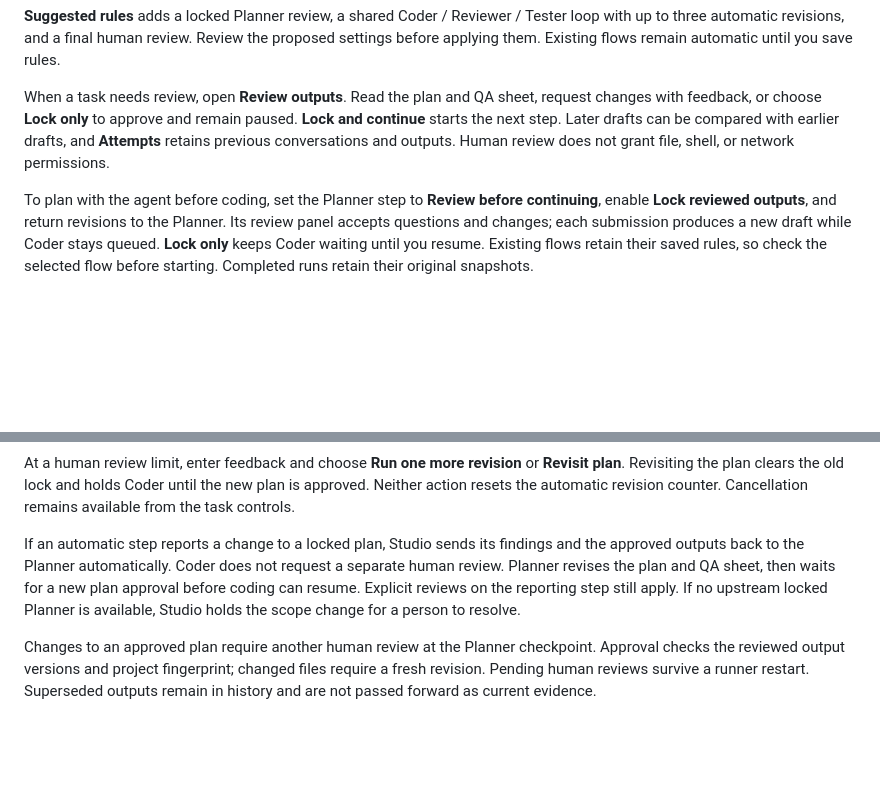
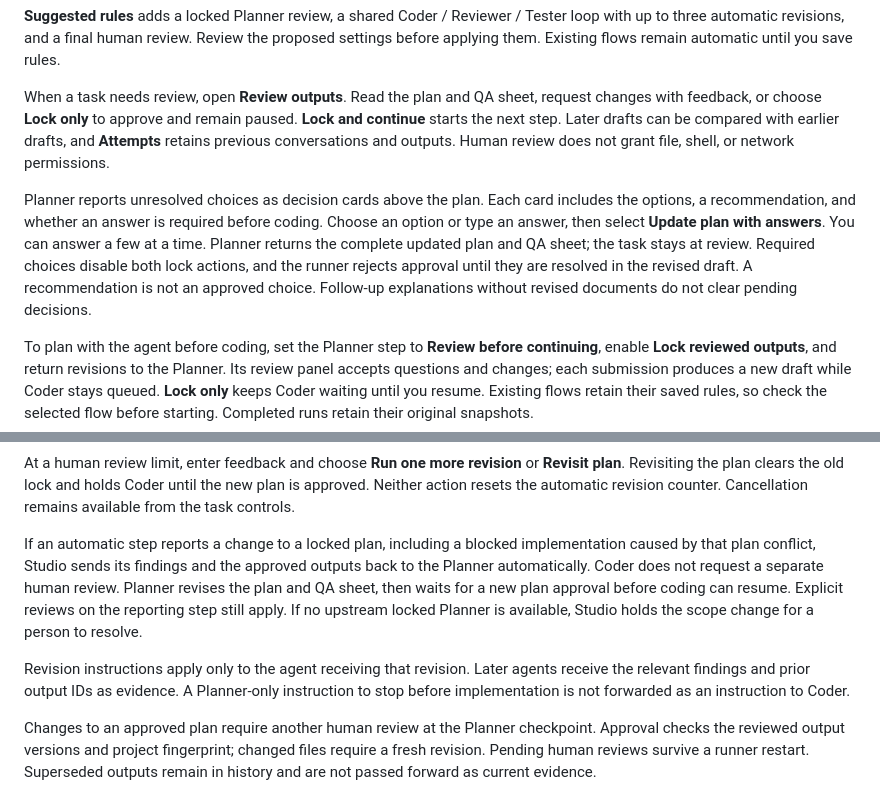
Before and after one commit to JHZLO/agent-studio, a Markdown page: README.md, 2 parts joined by grey strips. Rendered like a GitHub page; blank space fills up the shorter version.

Commit message:
docs(planner): Explain decision answers and plan handoffs

```diff
--- a/README.md
+++ b/README.md
@@ -114,6 +114,8 @@ Open **Flows** and select a step. **After this step** controls when a person rev
 
 When a task needs review, open **Review outputs**. Read the plan and QA sheet, request changes with feedback, or choose **Lock only** to approve and remain paused. **Lock and continue** starts the next step. Later drafts can be compared with earlier drafts, and **Attempts** retains previous conversations and outputs. Human review does not grant file, shell, or network permissions.
 
+Planner reports unresolved choices as decision cards above the plan. Each card includes the options, a recommendation, and whether an answer is required before coding. Choose an option or type an answer, then select **Update plan with answers**. You can answer a few at a time. Planner returns the complete updated plan and QA sheet; the task stays at review. Required choices disable both lock actions, and the runner rejects approval until they are resolved in the revised draft. A recommendation is not an approved choice. Follow-up explanations without revised documents do not clear pending decisions.
+
 To plan with the agent before coding, set the Planner step to **Review before continuing**, enable **Lock reviewed outputs**, and return revisions to the Planner. Its review panel accepts questions and changes; each submission produces a new draft while Coder stays queued. **Lock only** keeps Coder waiting until you resume. Existing flows retain their saved rules, so check the selected flow before starting. Completed runs retain their original snapshots.
 
 Attach the relevant architecture skills to both Planner and Coder when the plan must follow a specific codebase. Ask Planner to specify the package layout, responsibilities, transaction boundaries, and test criteria, then inspect those choices before locking. Skill instructions guide implementation; they do not replace code review or test evidence.
@@ -138,7 +140,9 @@ The flow canvas draws return arrows. The task shows the shared count, the latest
 
 At a human review limit, enter feedback and choose **Run one more revision** or **Revisit plan**. Revisiting the plan clears the old lock and holds Coder until the new plan is approved. Neither action resets the automatic revision counter. Cancellation remains available from the task controls.
 
-If an automatic step reports a change to a locked plan, Studio sends its findings and the approved outputs back to the Planner automatically. Coder does not request a separate human review. Planner revises the plan and QA sheet, then waits for a new plan approval before coding can resume. Explicit reviews on the reporting step still apply. If no upstream locked Planner is available, Studio holds the scope change for a person to resolve.
+If an automatic step reports a change to a locked plan, including a blocked implementation caused by that plan conflict, Studio sends its findings and the approved outputs back to the Planner automatically. Coder does not request a separate human review. Planner revises the plan and QA sheet, then waits for a new plan approval before coding can resume. Explicit reviews on the reporting step still apply. If no upstream locked Planner is available, Studio holds the scope change for a person to resolve.
+
+Revision instructions apply only to the agent receiving that revision. Later agents receive the relevant findings and prior output IDs as evidence. A Planner-only instruction to stop before implementation is not forwarded as an instruction to Coder.
 
 Changes to an approved plan require another human review at the Planner checkpoint. Approval checks the reviewed output versions and project fingerprint; changed files require a fresh revision. Pending human reviews survive a runner restart. Superseded outputs remain in history and are not passed forward as current evidence.
 
```
